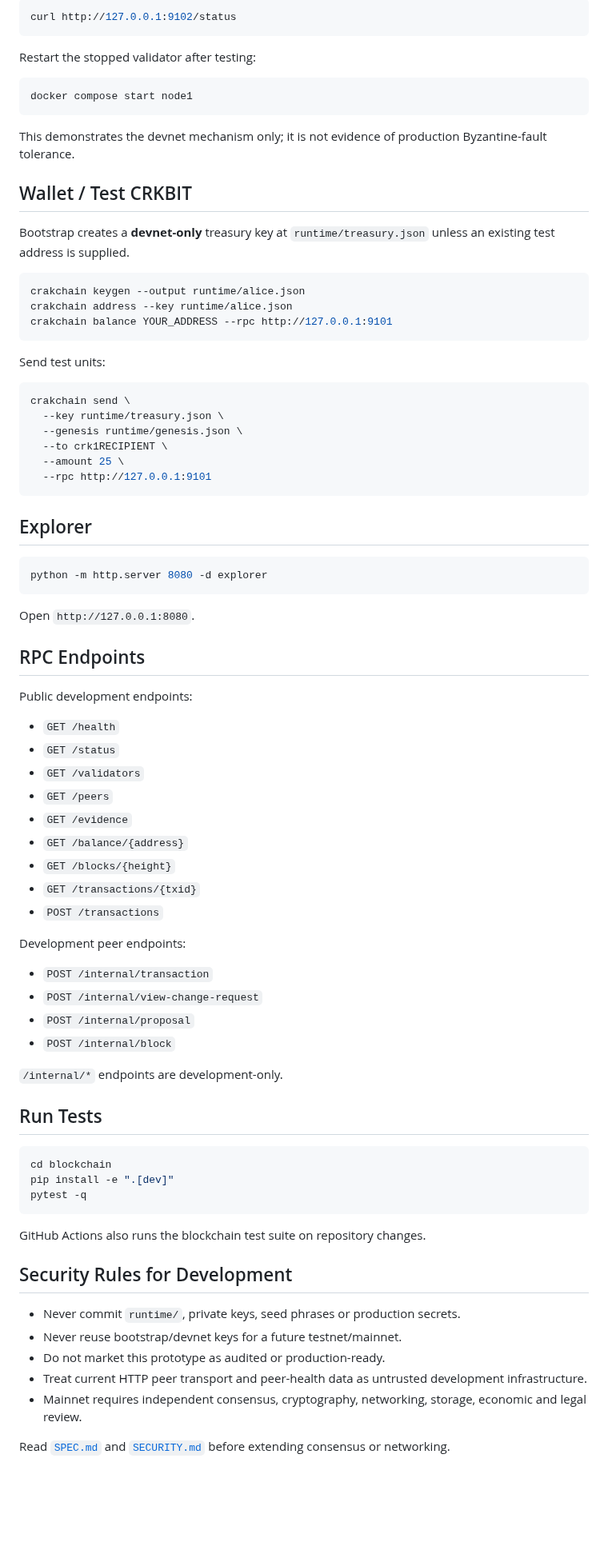
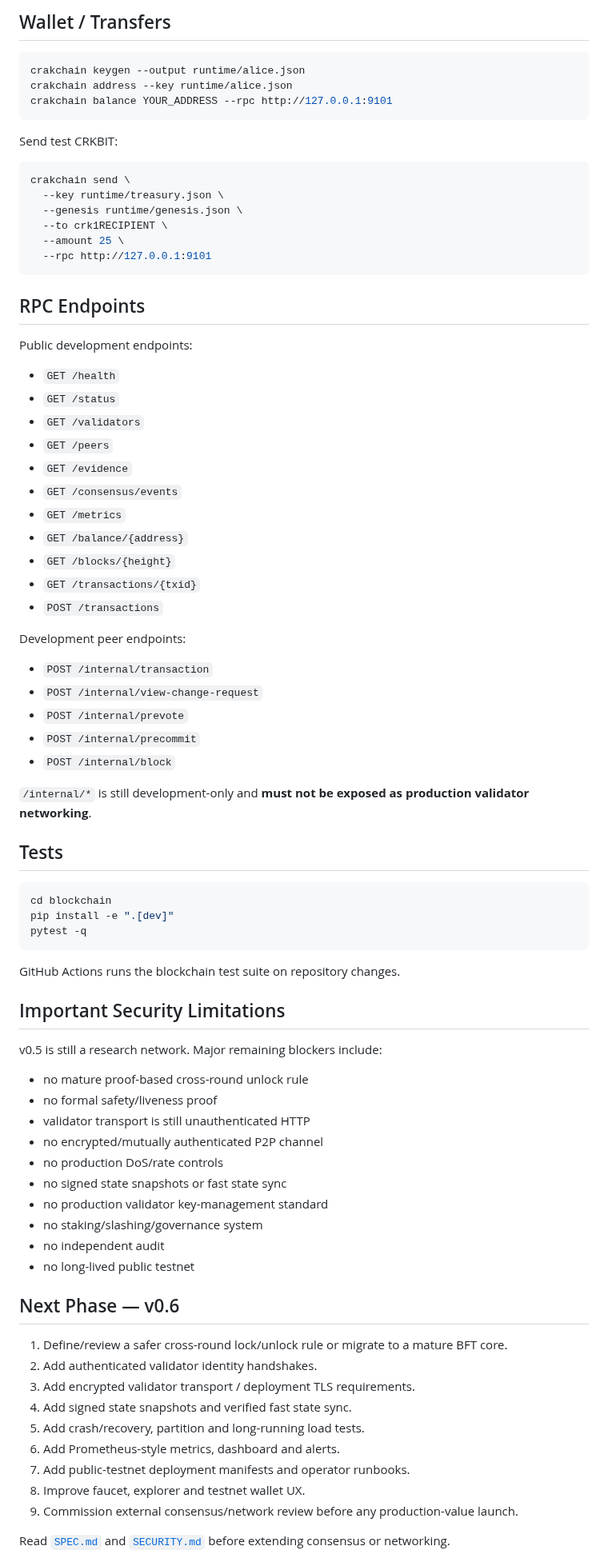
Before and after one commit to navindusasmitha/CrakbitAI, a Markdown page: blockchain/README.md, the part around one of its changes. Shown at 80% size. Drawn GitHub-style; blank space fills up the shorter version.

````diff
--- a/blockchain/README.md
+++ b/blockchain/README.md
@@ -177,18 +144,4 @@ Inspect another node:
-```bash
-curl http://127.0.0.1:9102/status
-```
-
-Restart the stopped validator after testing:
-
-```bash
-docker compose start node1
-```
-
-This demonstrates the devnet mechanism only; it is not evidence of production Byzantine-fault tolerance.
-
-## Wallet / Test CRKBIT
-
-Bootstrap creates a **devnet-only** treasury key at `runtime/treasury.json` unless an existing test address is supplied.
+## Wallet / Transfers
 
 ```bash
 crakchain keygen --output runtime/alice.json
@@ -196,7 +149,7 @@ crakchain address --key runtime/alice.json
 crakchain balance YOUR_ADDRESS --rpc http://127.0.0.1:9101
 ```
 
-Send test units:
+Send test CRKBIT:
 
 ```bash
 crakchain send \
@@ -207,14 +160,6 @@ crakchain send \
   --rpc http://127.0.0.1:9101
 ```
 
-## Explorer
-
-```bash
-python -m http.server 8080 -d explorer
-```
-
-Open `http://127.0.0.1:8080`.
-
 ## RPC Endpoints
 
 Public development endpoints:
@@ -224,6 +169,8 @@ Public development endpoints:
 - `GET /validators`
 - `GET /peers`
 - `GET /evidence`
+- `GET /consensus/events`
+- `GET /metrics`
 - `GET /balance/{address}`
 - `GET /blocks/{height}`
 - `GET /transactions/{txid}`
@@ -233,12 +180,13 @@ Development peer endpoints:
 
 - `POST /internal/transaction`
 - `POST /internal/view-change-request`
-- `POST /internal/proposal`
+- `POST /internal/prevote`
+- `POST /internal/precommit`
 - `POST /internal/block`
 
-`/internal/*` endpoints are development-only.
+`/internal/*` is still development-only and **must not be exposed as production validator networking**.
 
-## Run Tests
+## Tests
 
 ```bash
 cd blockchain
@@ -246,14 +194,33 @@ pip install -e ".[dev]"
 pytest -q
 ```
 
-GitHub Actions also runs the blockchain test suite on repository changes.
+GitHub Actions runs the blockchain test suite on repository changes.
 
-## Security Rules for Development
+## Important Security Limitations
 
-- Never commit `runtime/`, private keys, seed phrases or production secrets.
-- Never reuse bootstrap/devnet keys for a future testnet/mainnet.
-- Do not market this prototype as audited or production-ready.
-- Treat current HTTP peer transport and peer-health data as untrusted development infrastructure.
-- Mainnet requires independent consensus, cryptography, networking, storage, economic and legal review.
+v0.5 is still a research network. Major remaining blockers include:
+
+- no mature proof-based cross-round unlock rule
+- no formal safety/liveness proof
+- validator transport is still unauthenticated HTTP
+- no encrypted/mutually authenticated P2P channel
+- no production DoS/rate controls
+- no signed state snapshots or fast state sync
+- no production validator key-management standard
+- no staking/slashing/governance system
+- no independent audit
+- no long-lived public testnet
+
+## Next Phase — v0.6
+
+1. Define/review a safer cross-round lock/unlock rule or migrate to a mature BFT core.
+2. Add authenticated validator identity handshakes.
+3. Add encrypted validator transport / deployment TLS requirements.
+4. Add signed state snapshots and verified fast state sync.
+5. Add crash/recovery, partition and long-running load tests.
+6. Add Prometheus-style metrics, dashboard and alerts.
+7. Add public-testnet deployment manifests and operator runbooks.
+8. Improve faucet, explorer and testnet wallet UX.
+9. Commission external consensus/network review before any production-value launch.
 
 Read [`SPEC.md`](SPEC.md) and [`SECURITY.md`](SECURITY.md) before extending consensus or networking.
````
Also changed, not shown: other parts of blockchain/README.md (+77 -123 lines).
